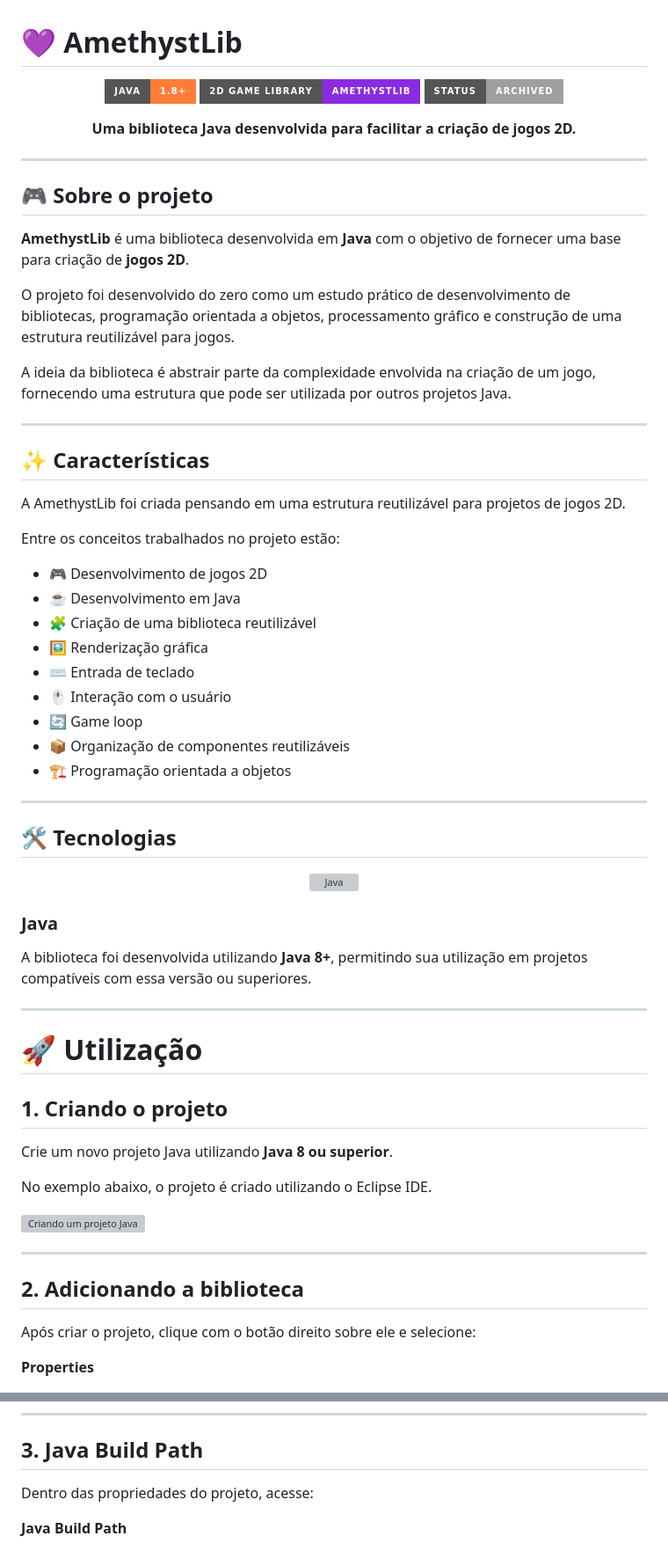
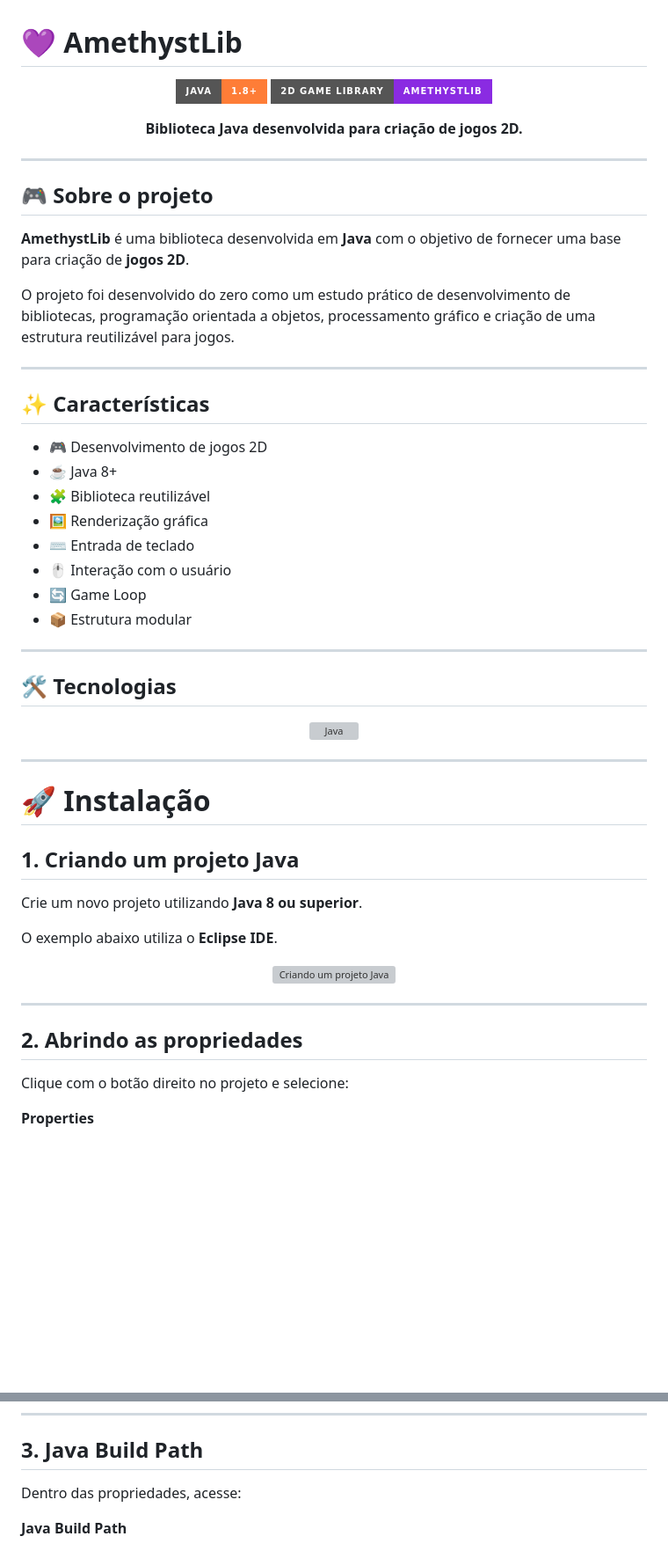
Before and after one commit to RyanAlvim/Amethyst2D, a Markdown page: Readme.md, 2 parts joined by grey strips. Shown at 88% size. Drawn GitHub-style; badges without logos; blank space fills up the shorter version; grey boxes are pictures that could not be loaded.

```diff
--- a/Readme.md
+++ b/Readme.md
@@ -3,11 +3,10 @@
 <p align="center">
   <img src="https://img.shields.io/badge/Java-1.8%2B-orange?style=for-the-badge&logo=java&logoColor=white"/>
   <img src="https://img.shields.io/badge/2D%20Game%20Library-AmethystLib-8A2BE2?style=for-the-badge"/>
-  <img src="https://img.shields.io/badge/Status-Archived-lightgrey?style=for-the-badge"/>
 </p>
 
 <p align="center">
-  <strong>Uma biblioteca Java desenvolvida para facilitar a criação de jogos 2D.</strong>
+  <strong>Biblioteca Java desenvolvida para criação de jogos 2D.</strong>
 </p>
 
 ---
@@ -16,27 +15,20 @@
 
 **AmethystLib** é uma biblioteca desenvolvida em **Java** com o objetivo de fornecer uma base para criação de **jogos 2D**.
 
-O projeto foi desenvolvido do zero como um estudo prático de desenvolvimento de bibliotecas, programação orientada a objetos, processamento gráfico e construção de uma estrutura reutilizável para jogos.
-
-A ideia da biblioteca é abstrair parte da complexidade envolvida na criação de um jogo, fornecendo uma estrutura que pode ser utilizada por outros projetos Java.
+O projeto foi desenvolvido do zero como um estudo prático de desenvolvimento de bibliotecas, programação orientada a objetos, processamento gráfico e criação de uma estrutura reutilizável para jogos.
 
 ---
 
 ## ✨ Características
 
-A AmethystLib foi criada pensando em uma estrutura reutilizável para projetos de jogos 2D.
-
-Entre os conceitos trabalhados no projeto estão:
-
 - 🎮 Desenvolvimento de jogos 2D
-- ☕ Desenvolvimento em Java
-- 🧩 Criação de uma biblioteca reutilizável
+- ☕ Java 8+
+- 🧩 Biblioteca reutilizável
 - 🖼️ Renderização gráfica
 - ⌨️ Entrada de teclado
 - 🖱️ Interação com o usuário
-- 🔄 Game loop
-- 📦 Organização de componentes reutilizáveis
-- 🏗️ Programação orientada a objetos
+- 🔄 Game Loop
+- 📦 Estrutura modular
 
 ---
 
@@ -46,27 +38,25 @@ Entre os conceitos trabalhados no projeto estão:
   <img src="https://cdn.jsdelivr.net/gh/devicons/devicon/icons/java/java-original.svg" width="70" height="70" alt="Java"/>
 </p>
 
-### Java
+---
 
-A biblioteca foi desenvolvida utilizando **Java 8+**, permitindo sua utilização em projetos compatíveis com essa versão ou superiores.
+# 🚀 Instalação
+
+## 1. Criando um projeto Java
+
+Crie um novo projeto utilizando **Java 8 ou superior**.
+
+O exemplo abaixo utiliza o **Eclipse IDE**.
+
+<p align="center">
+  <img src="images/01-create-project.png" width="800" alt="Criando um projeto Java">
+</p>
 
 ---
 
-# 🚀 Utilização
+## 2. Abrindo as propriedades
 
-## 1. Criando o projeto
-
-Crie um novo projeto Java utilizando **Java 8 ou superior**.
-
-No exemplo abaixo, o projeto é criado utilizando o Eclipse IDE.
-
-![Criando um projeto Java](https://media.discordapp.net/attachments/726108845906067566/820764368886562876/Screenshot_1.png?width=1248&height=676)
-
----
-
-## 2. Adicionando a biblioteca
-
-Após criar o projeto, clique com o botão direito sobre ele e selecione:
+Clique com o botão direito no projeto e selecione:
 
 **Properties**
 
@@ -76,7 +68,7 @@ Após criar o projeto, clique com o botão direito sobre ele e selecione:
 
 ## 3. Java Build Path
 
-Dentro das propriedades do projeto, acesse:
+Dentro das propriedades, acesse:
 
 **Java Build Path**
 
```
Also changed, not shown: other parts of Readme.md (+70 -52 lines).
